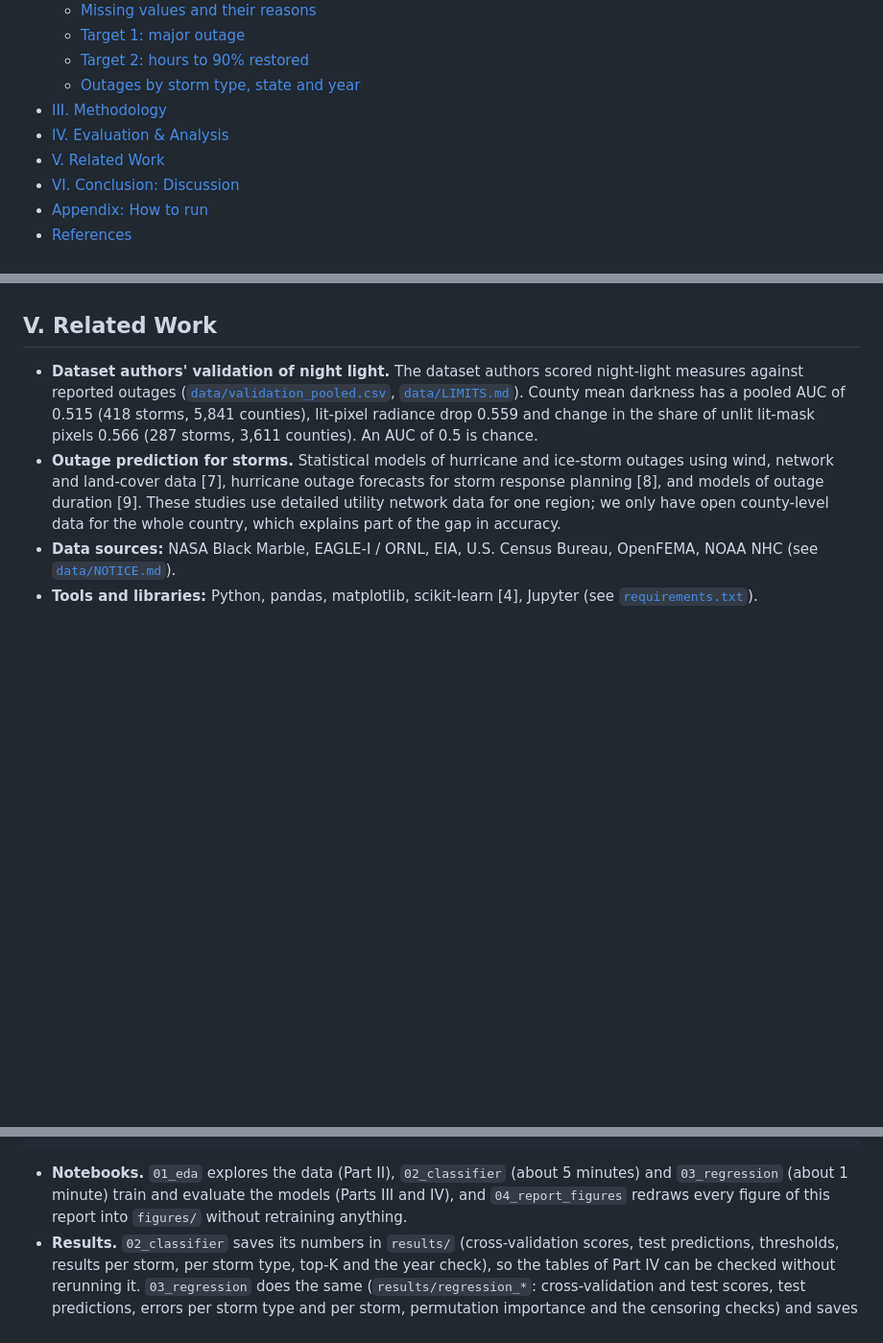
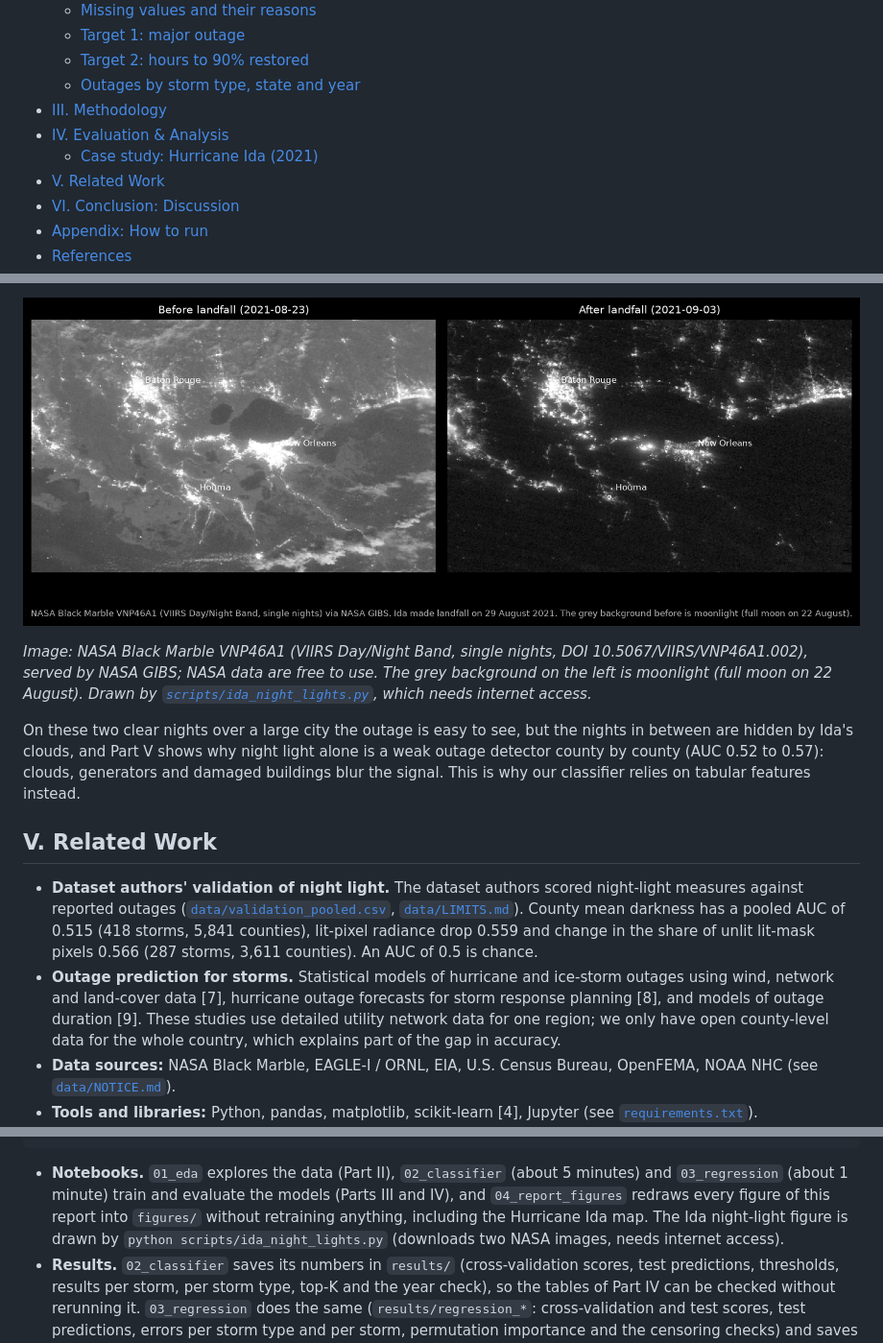
Before and after one commit to criptore/Lights-Out, a Markdown page: README.md, 3 parts joined by grey strips. Shown at 96% size. Drawn GitHub-style; pictures changed too: figures/ida_night_lights.png (added); blank space fills up the shorter version.

```diff
--- a/README.md
+++ b/README.md
@@ -38,6 +38,7 @@ peak explains about 20%. We describe each step, from the raw data to the errors
   - [Outages by storm type, state and year](#outages-by-storm-type-state-and-year)
 - [III. Methodology](#iii-methodology)
 - [IV. Evaluation & Analysis](#iv-evaluation--analysis)
+  - [Case study: Hurricane Ida (2021)](#case-study-hurricane-ida-2021)
 - [V. Related Work](#v-related-work)
 - [VI. Conclusion: Discussion](#vi-conclusion-discussion)
 - [Appendix: How to run](#appendix-how-to-run)
@@ -700,3 +742,14 @@ What we take from it:
+![Night lights over southeast Louisiana before and after Hurricane Ida](figures/ida_night_lights.png)
+
+*Image: NASA Black Marble VNP46A1 (VIIRS Day/Night Band, single nights, DOI 10.5067/VIIRS/VNP46A1.002), served by
+NASA GIBS; NASA data are free to use. The grey background on the left is moonlight (full moon on 22 August). Drawn
+by [`scripts/ida_night_lights.py`](scripts/ida_night_lights.py), which needs internet access.*
+
+On these two clear nights over a large city the outage is easy to see, but the nights in between are hidden by
+Ida's clouds, and Part V shows why night light alone is a weak outage detector county by county (AUC 0.52 to 0.57):
+clouds, generators and damaged buildings blur the signal. This is why our classifier relies on tabular features
+instead.
+
 ## V. Related Work
 
 - **Dataset authors' validation of night light.** The dataset authors scored night-light measures
@@ -768,7 +821,8 @@ done
 
 - **Notebooks.** `01_eda` explores the data (Part II), `02_classifier` (about 5 minutes) and `03_regression` (about
   1 minute) train and evaluate the models (Parts III and IV), and `04_report_figures` redraws every figure of this
-  report into `figures/` without retraining anything.
+  report into `figures/` without retraining anything, including the Hurricane Ida map. The Ida night-light figure
+  is drawn by `python scripts/ida_night_lights.py` (downloads two NASA images, needs internet access).
 - **Results.** `02_classifier` saves its numbers in `results/` (cross-validation scores, test predictions, thresholds,
   results per storm, per storm type, top-K and the year check), so the tables of Part IV can be checked without
   rerunning it. `03_regression` does the same (`results/regression_*`: cross-validation and test scores, test
```
Also changed, not shown: other parts of README.md (+41 -0 lines), figures/ida_case_study_map.png (added), 4 other files.
